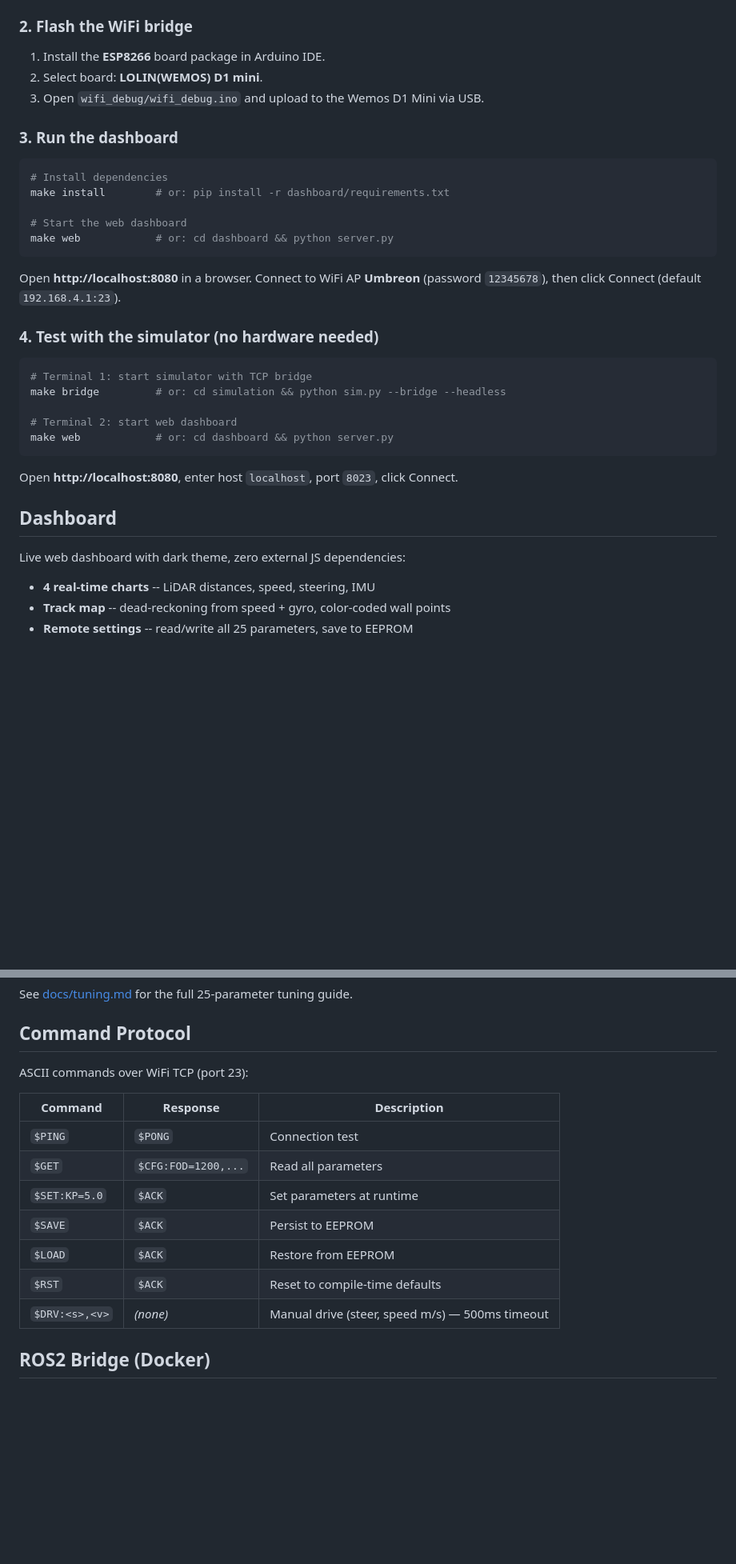
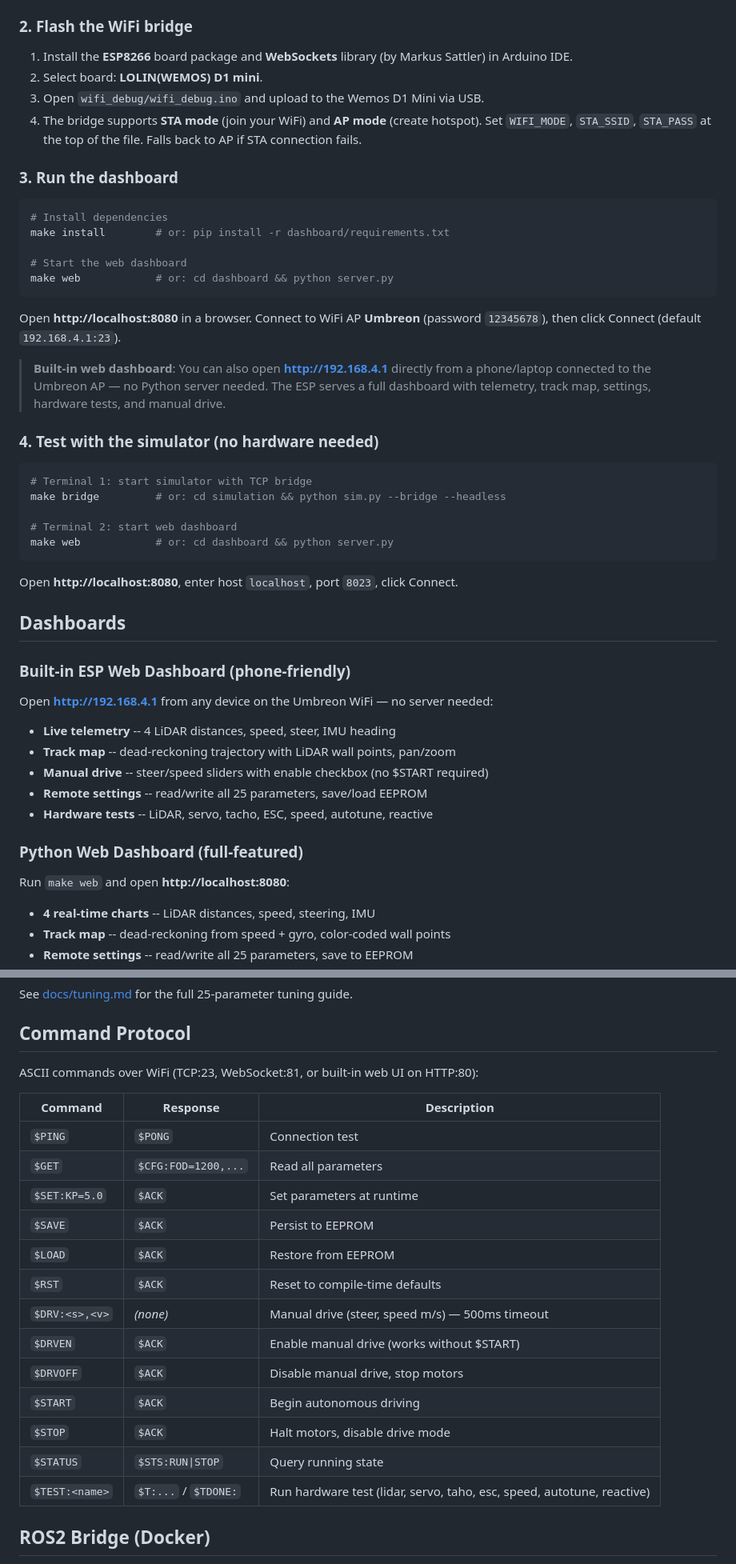
Before and after one commit to MrDaila007/Umbreon_roborace, a Markdown page: README.md, 2 parts joined by grey strips. Shown at 80% size. Rendered like a GitHub page; blank space fills up the shorter version.

Commit message:
Update README with ESP web dashboard, track map, and new commands
Add built-in ESP dashboard section, hardware_test_wifi to file structure,
correct UART pins (GP16/GP17), document $DRVEN/$DRVOFF/$TEST commands,
note STA/AP WiFi mode and WebSockets library dependency.

````diff
--- a/README.md
+++ b/README.md
@@ -85,9 +89,10 @@ Umbreon_roborace/
 
 ### 2. Flash the WiFi bridge
 
-1. Install the **ESP8266** board package in Arduino IDE.
+1. Install the **ESP8266** board package and **WebSockets** library (by Markus Sattler) in Arduino IDE.
 2. Select board: **LOLIN(WEMOS) D1 mini**.
 3. Open `wifi_debug/wifi_debug.ino` and upload to the Wemos D1 Mini via USB.
+4. The bridge supports **STA mode** (join your WiFi) and **AP mode** (create hotspot). Set `WIFI_MODE`, `STA_SSID`, `STA_PASS` at the top of the file. Falls back to AP if STA connection fails.
 
 ### 3. Run the dashboard
 
@@ -101,6 +106,8 @@ make web            # or: cd dashboard && python server.py
 
 Open **http://localhost:8080** in a browser. Connect to WiFi AP **Umbreon** (password `12345678`), then click Connect (default `192.168.4.1:23`).
 
+> **Built-in web dashboard**: You can also open **http://192.168.4.1** directly from a phone/laptop connected to the Umbreon AP — no Python server needed. The ESP serves a full dashboard with telemetry, track map, settings, hardware tests, and manual drive.
+
 ### 4. Test with the simulator (no hardware needed)
 
 ```bash
@@ -113,9 +120,21 @@ make web            # or: cd dashboard && python server.py
 
 Open **http://localhost:8080**, enter host `localhost`, port `8023`, click Connect.
 
-## Dashboard
+## Dashboards
 
-Live web dashboard with dark theme, zero external JS dependencies:
+### Built-in ESP Web Dashboard (phone-friendly)
+
+Open **http://192.168.4.1** from any device on the Umbreon WiFi — no server needed:
+
+- **Live telemetry** -- 4 LiDAR distances, speed, steer, IMU heading
+- **Track map** -- dead-reckoning trajectory with LiDAR wall points, pan/zoom
+- **Manual drive** -- steer/speed sliders with enable checkbox (no $START required)
+- **Remote settings** -- read/write all 25 parameters, save/load EEPROM
+- **Hardware tests** -- LiDAR, servo, tacho, ESC, speed, autotune, reactive
+
+### Python Web Dashboard (full-featured)
+
+Run `make web` and open **http://localhost:8080**:
 
 - **4 real-time charts** -- LiDAR distances, speed, steering, IMU
 - **Track map** -- dead-reckoning from speed + gyro, color-coded wall points
@@ -163,7 +182,7 @@ See [docs/tuning.md](docs/tuning.md) for the full 25-parameter tuning guide.
 
 ## Command Protocol
 
-ASCII commands over WiFi TCP (port 23):
+ASCII commands over WiFi (TCP:23, WebSocket:81, or built-in web UI on HTTP:80):
 
 | Command | Response | Description |
 |---|---|---|
@@ -174,6 +193,12 @@ ASCII commands over WiFi TCP (port 23):
 | `$LOAD` | `$ACK` | Restore from EEPROM |
 | `$RST` | `$ACK` | Reset to compile-time defaults |
 | `$DRV:<s>,<v>` | *(none)* | Manual drive (steer, speed m/s) — 500ms timeout |
+| `$DRVEN` | `$ACK` | Enable manual drive (works without $START) |
+| `$DRVOFF` | `$ACK` | Disable manual drive, stop motors |
+| `$START` | `$ACK` | Begin autonomous driving |
+| `$STOP` | `$ACK` | Halt motors, disable drive mode |
+| `$STATUS` | `$STS:RUN\|STOP` | Query running state |
+| `$TEST:<name>` | `$T:...` / `$TDONE:` | Run hardware test (lidar, servo, taho, esc, speed, autotune, reactive) |
 
 ## ROS2 Bridge (Docker)
 
````
Also changed, not shown: other parts of README.md (+9 -4 lines).
